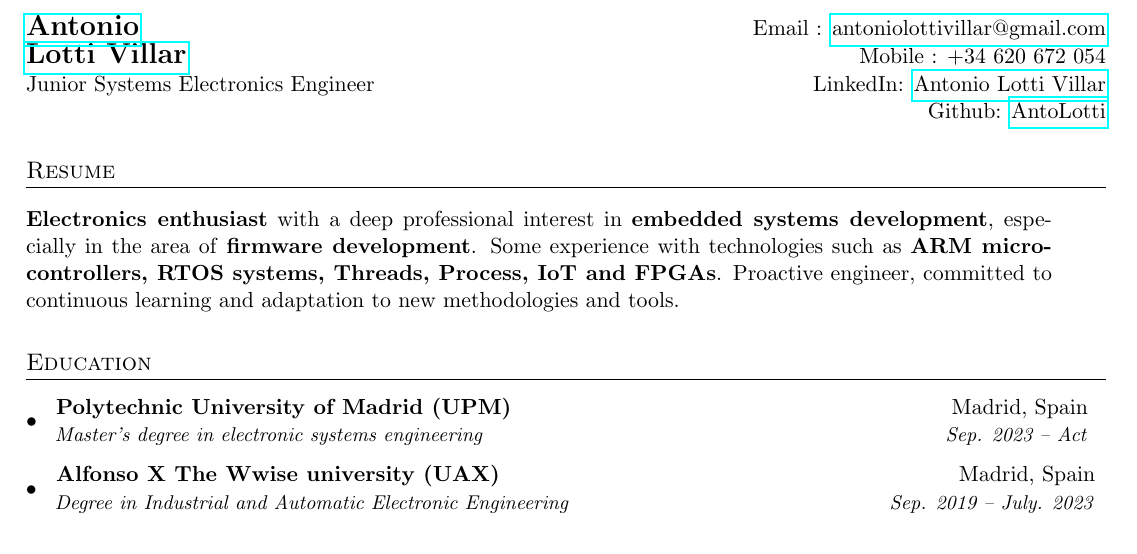
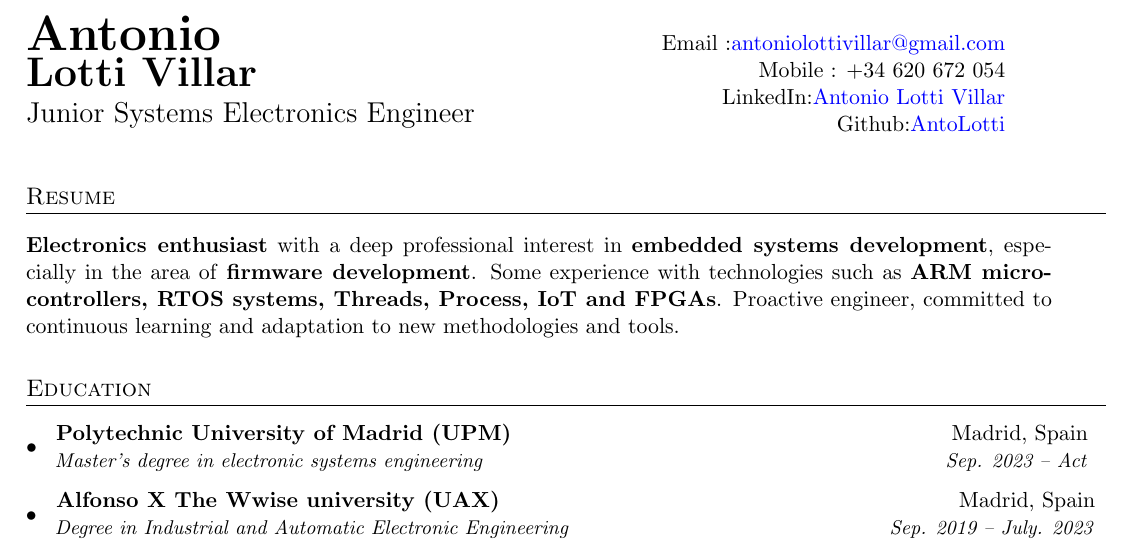
Before and after one commit to AntoLotti/CV, a LaTeX CV (CV_Antonio_Lotti_Villar_2025.tex): part of the page, cut at the place of the change. Compiled offline with pdfLaTeX.

Commit message:
Update HEADING style

```diff
--- a/CV_Antonio_Lotti_Villar_2025.tex
+++ b/CV_Antonio_Lotti_Villar_2025.tex
@@ -14,7 +14,8 @@
 \usepackage[usenames,dvipsnames]{color}
 \usepackage{verbatim}
 \usepackage{enumitem}
-\usepackage[pdftex]{hyperref}
+%\usepackage[pdftex]{hyperref}
+\usepackage[colorlinks=true, linkcolor=black, urlcolor=blue]{hyperref}
 \usepackage{fancyhdr}
 \usepackage[utf8]{inputenc}
 
@@ -76,23 +77,22 @@
 
 %----------HEADING-----------------
 \begin{tabular*}{\textwidth}{l@{\extracolsep{\fill}}r}
-
-    % __ANTONIO put links in the names
-    \textbf{\href{https://www.linkedin.com/in/antonioLottiVillar/}{\Large Antonio}} & Email :
-    \href{mailto:antoniolottivillar@gmail.com}{antoniolottivillar@gmail.com}\\
-
-    \textbf{\href{https://www.linkedin.com/in/antonioLottiVillar/}{\Large Lotti Villar}} & Mobile :
-    +34 620 672 054 \\
-
-    Junior Systems Electronics Engineer & LinkedIn:
-    \href{https://www.linkedin.com/in/antonioLottiVillar/}{Antonio Lotti Villar} \\
-
-    & Github:
-    \href{https://github.com/AntoLotti}{AntoLotti}
+    \begin{minipage}[t]{0.45\textwidth}
+        \textbf{\Huge Antonio} \\
+        \textbf{\huge Lotti Villar}\\
+        \Large Junior Systems Electronics Engineer\\
+    \end{minipage}
+    \hfill
+    \begin{minipage}[t]{0.45\textwidth}
+        \raggedleft
+        Email :\href{mailto:antoniolottivillar@gmail.com}{antoniolottivillar@gmail.com}\\
+        Mobile : +34 620 672 054 \\
+        LinkedIn:\href{https://www.linkedin.com/in/antonioLottiVillar/}{Antonio Lotti Villar} \\
+        Github:\href{https://github.com/AntoLotti}{AntoLotti}\\
+    \end{minipage}
 
 \end{tabular*}
 
-\smallskip
 %-----------RESUME-----------------
 \section{Resume}
     \smallskip
```
Also changed, not shown: CV_Antonio_Lotti_Villar_2025.pdf.
